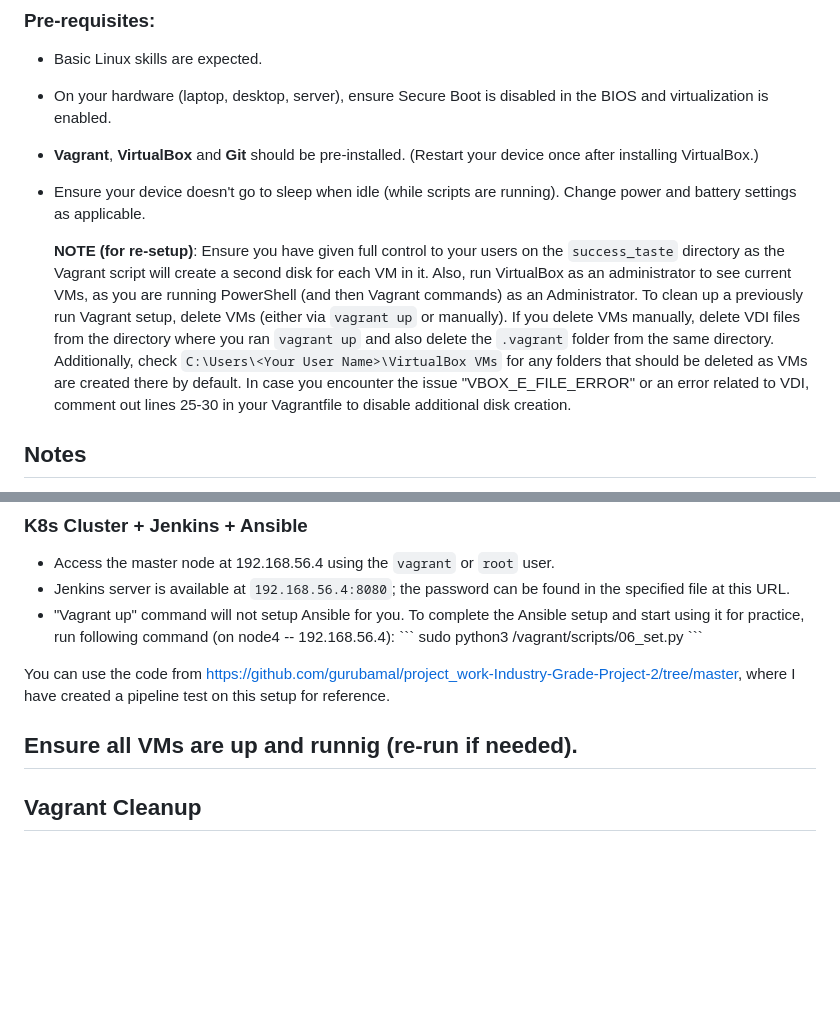
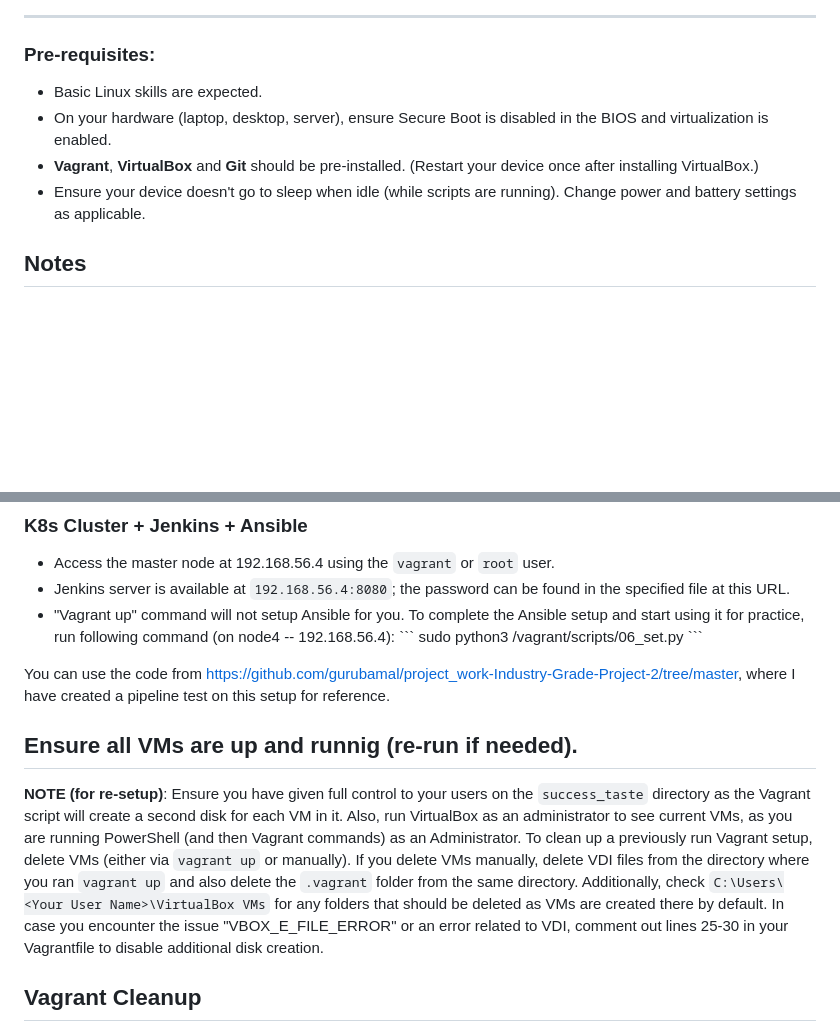
Before and after one commit to gurubamal/success_taste, a Markdown page: cicd_ready_envt/README.md, 2 parts joined by grey strips. Rendered like a GitHub page; blank space fills up the shorter version.

```diff
--- a/cicd_ready_envt/README.md
+++ b/cicd_ready_envt/README.md
@@ -17,8 +17,6 @@ The provided code currently functions flawlessly, ensuring the installation of t
 - On your hardware (laptop, desktop, server), ensure Secure Boot is disabled in the BIOS and virtualization is enabled.
 - **Vagrant**, **VirtualBox** and **Git** should be pre-installed. (Restart your device once after installing VirtualBox.)
 - Ensure your device doesn't go to sleep when idle (while scripts are running). Change power and battery settings as applicable.
-
-    **NOTE (for re-setup)**: Ensure you have given full control to your users on the `success_taste` directory as the Vagrant script will create a second disk for each VM in it. Also, run VirtualBox as an administrator to see current VMs, as you are running PowerShell (and then Vagrant commands) as an Administrator. To clean up a previously run Vagrant setup, delete VMs (either via `vagrant up` or manually). If you delete VMs manually, delete VDI files from the directory where you ran `vagrant up` and also delete the `.vagrant` folder from the same directory. Additionally, check `C:\Users\<Your User Name>\VirtualBox VMs` for any folders that should be deleted as VMs are created there by default. In case you encounter the issue "VBOX_E_FILE_ERROR" or an error related to VDI, comment out lines 25-30 in your Vagrantfile to disable additional disk creation.
 
 ## Notes
 - Most commands should be run with `success_taste/cicd_ready_envt/` as the present working directory.
@@ -79,6 +77,8 @@ You can use the code from https://github.com/gurubamal/project_work-Industry-Gra
 Ensure all VMs are up and runnig (re-run if needed).
 ---
 
+**NOTE (for re-setup)**: Ensure you have given full control to your users on the `success_taste` directory as the Vagrant script will create a second disk for each VM in it. Also, run VirtualBox as an administrator to see current VMs, as you are running PowerShell (and then Vagrant commands) as an Administrator. To clean up a previously run Vagrant setup, delete VMs (either via `vagrant up` or manually). If you delete VMs manually, delete VDI files from the directory where you ran `vagrant up` and also delete the `.vagrant` folder from the same directory. Additionally, check `C:\Users\<Your User Name>\VirtualBox VMs` for any folders that should be deleted as VMs are created there by default. In case you encounter the issue "VBOX_E_FILE_ERROR" or an error related to VDI, comment out lines 25-30 in your Vagrantfile to disable additional disk creation.
+
 ## Vagrant Cleanup
 To clean any previously implemented setup, use the command:
 \`\`\`
```
